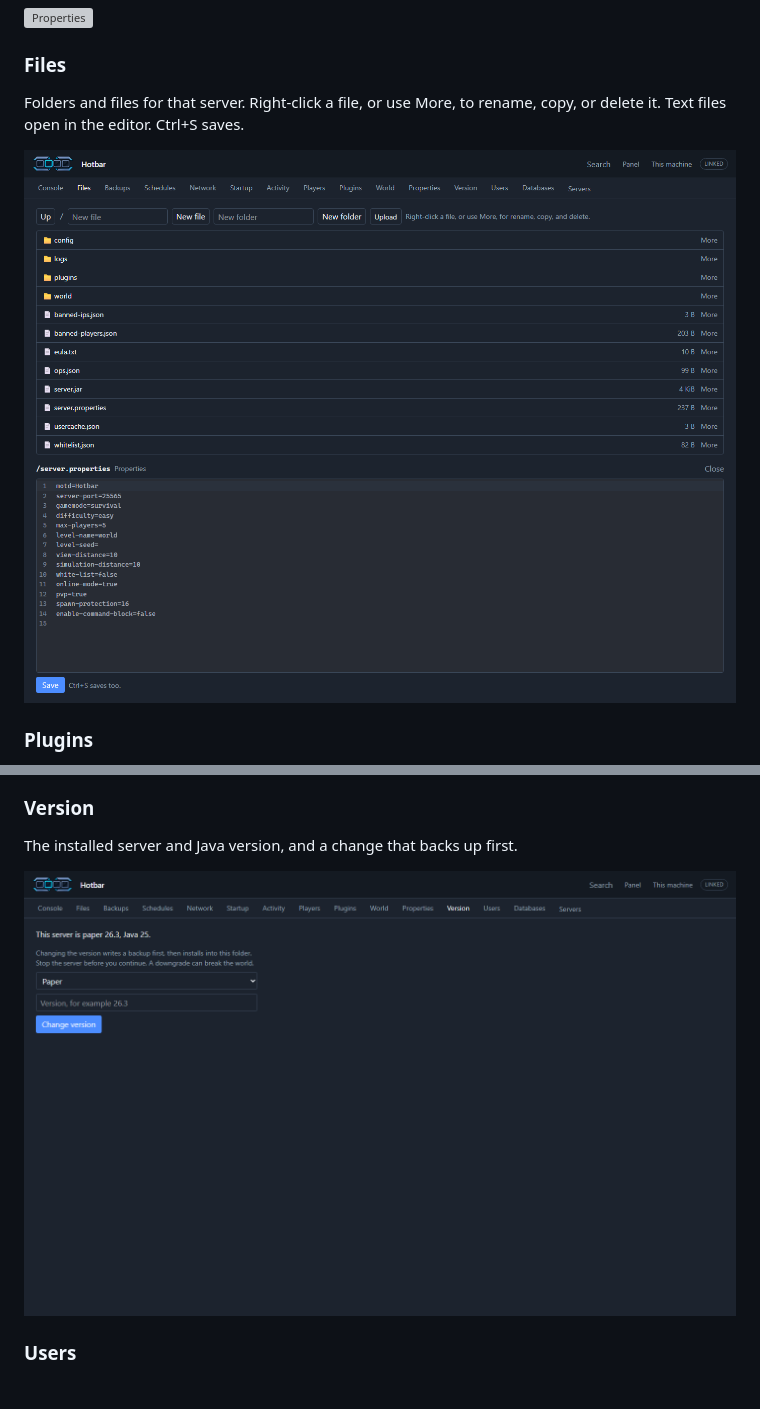
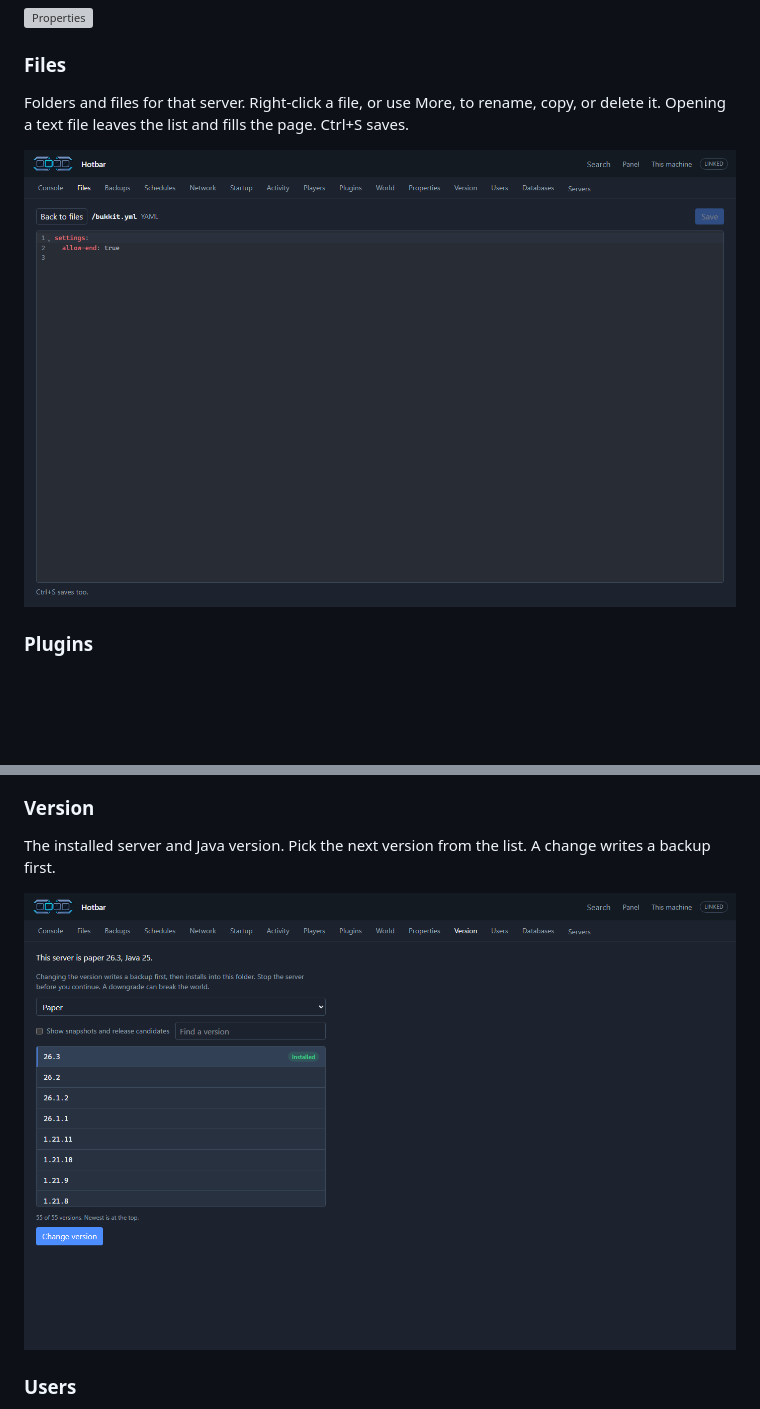
Before and after one commit to JaredScar/hotbar-panel, a Markdown page: README.md, 2 parts joined by grey strips. GitHub-like rendering; pictures changed too: docs/screenshots/files.png, docs/screenshots/version.png; blank space fills up the shorter version; grey boxes are pictures that could not be loaded.

```diff
--- a/README.md
+++ b/README.md
@@ -68,7 +68,7 @@ The whole `server.properties` file, grouped and searchable. A save writes only t
 
 ### Files
 
-Folders and files for that server. Right-click a file, or use More, to rename, copy, or delete it. Text files open in the editor. Ctrl+S saves.
+Folders and files for that server. Right-click a file, or use More, to rename, copy, or delete it. Opening a text file leaves the list and fills the page. Ctrl+S saves.
 
 ![Files](docs/screenshots/files.png)
 
@@ -116,7 +116,7 @@ Operators, the whitelist, and bans, plus who is online when the server is runnin
 
 ### Version
 
-The installed server and Java version, and a change that backs up first.
+The installed server and Java version. Pick the next version from the list. A change writes a backup first.
 
 ![Version](docs/screenshots/version.png)
 
```
Also changed, not shown: 9 other files.
